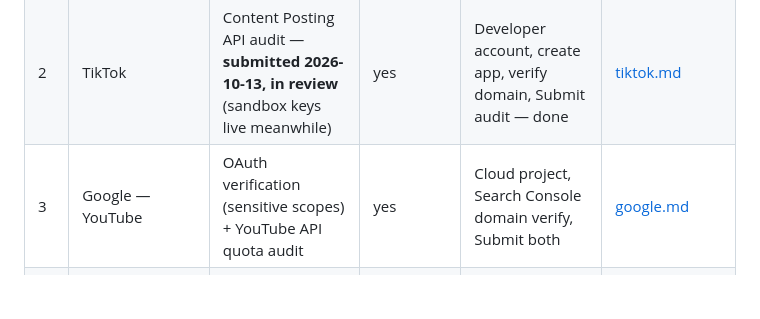
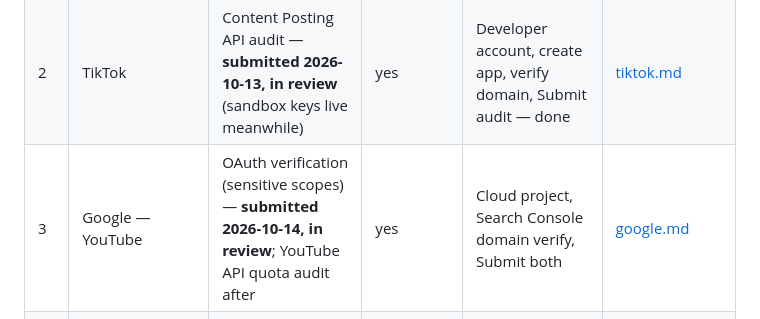
Before and after one commit to Aphrosidiac/Siar, a Markdown page: docs/approvals/README.md, the part around the change. Rendered like a GitHub page; blank space fills up the shorter version.

Commit message:
docs(google): OAuth verification submitted
Co-Authored-By: Claude Opus 5.5 <noreply@anthropic.com>

```diff
--- a/docs/approvals/README.md
+++ b/docs/approvals/README.md
@@ -29,7 +29,7 @@ Values used everywhere (change in one place if the name/domain changes):
 |---|---|---|---|---|---|
 | 1 | Meta (Facebook, Instagram, Threads, Messenger/IG DMs) | Business verification → App Review (Advanced Access) | Review: yes | Business portfolio, upload SSM + proof of address, create app, Submit | [meta.md](meta.md) |
 | 2 | TikTok | Content Posting API audit — **submitted 2026-10-13, in review** (sandbox keys live meanwhile) | yes | Developer account, create app, verify domain, Submit audit — done | [tiktok.md](tiktok.md) |
-| 3 | Google — YouTube | OAuth verification (sensitive scopes) + YouTube API quota audit | yes | Cloud project, Search Console domain verify, Submit both | [google.md](google.md) |
+| 3 | Google — YouTube | OAuth verification (sensitive scopes) — **submitted 2026-10-14, in review**; YouTube API quota audit after | yes | Cloud project, Search Console domain verify, Submit both | [google.md](google.md) |
 | 4 | Google — Business Profile | API access request | no (website must describe it) | Submit the access form from the GBP-owning account | [google.md](google.md) |
 | 5 | LinkedIn | Community Management API (org pages), on a separate CM-only app | dev tier: no; standard: yes | Main app (OIDC + Share) + "Siar Pages" CM app, verify company page, Submit | [linkedin.md](linkedin.md) |
 | 6 | X | none — pay-per-use credits | no | Developer account, create app, buy credits | [x.md](x.md) |
```
Also changed, not shown: docs/approvals/google.md (+14 -6 lines).
